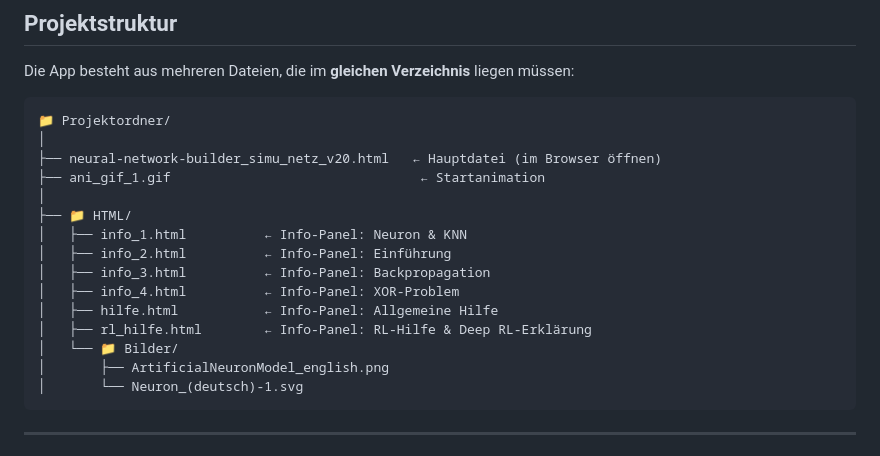
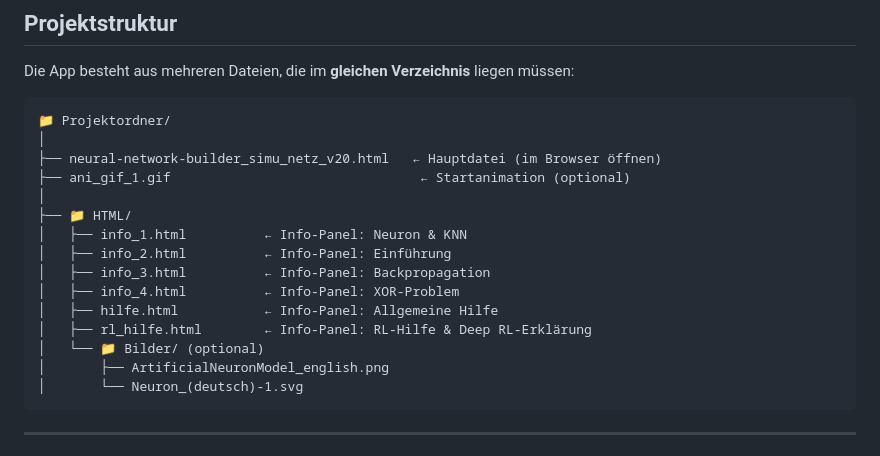
Before and after one commit to ki42-dhbw/Neuro_Editor, a Markdown page: README.md, the part around the change. Rendered like a GitHub page.

Commit message:
Clarify optional status of start animation and folder

````diff
--- a/README.md
+++ b/README.md
@@ -22,7 +22,7 @@ Die App besteht aus mehreren Dateien, die im **gleichen Verzeichnis** liegen mü
 📁 Projektordner/
 │
 ├── neural-network-builder_simu_netz_v20.html   ← Hauptdatei (im Browser öffnen)
-├── ani_gif_1.gif                                ← Startanimation
+├── ani_gif_1.gif                                ← Startanimation (optional)
 │
 ├── 📁 HTML/
 │   ├── info_1.html          ← Info-Panel: Neuron & KNN
@@ -31,7 +31,7 @@ Die App besteht aus mehreren Dateien, die im **gleichen Verzeichnis** liegen mü
 │   ├── info_4.html          ← Info-Panel: XOR-Problem
 │   ├── hilfe.html           ← Info-Panel: Allgemeine Hilfe
 │   ├── rl_hilfe.html        ← Info-Panel: RL-Hilfe & Deep RL-Erklärung
-│   └── 📁 Bilder/
+│   └── 📁 Bilder/ (optional)
 │       ├── ArtificialNeuronModel_english.png
 │       └── Neuron_(deutsch)-1.svg
 ```
````
